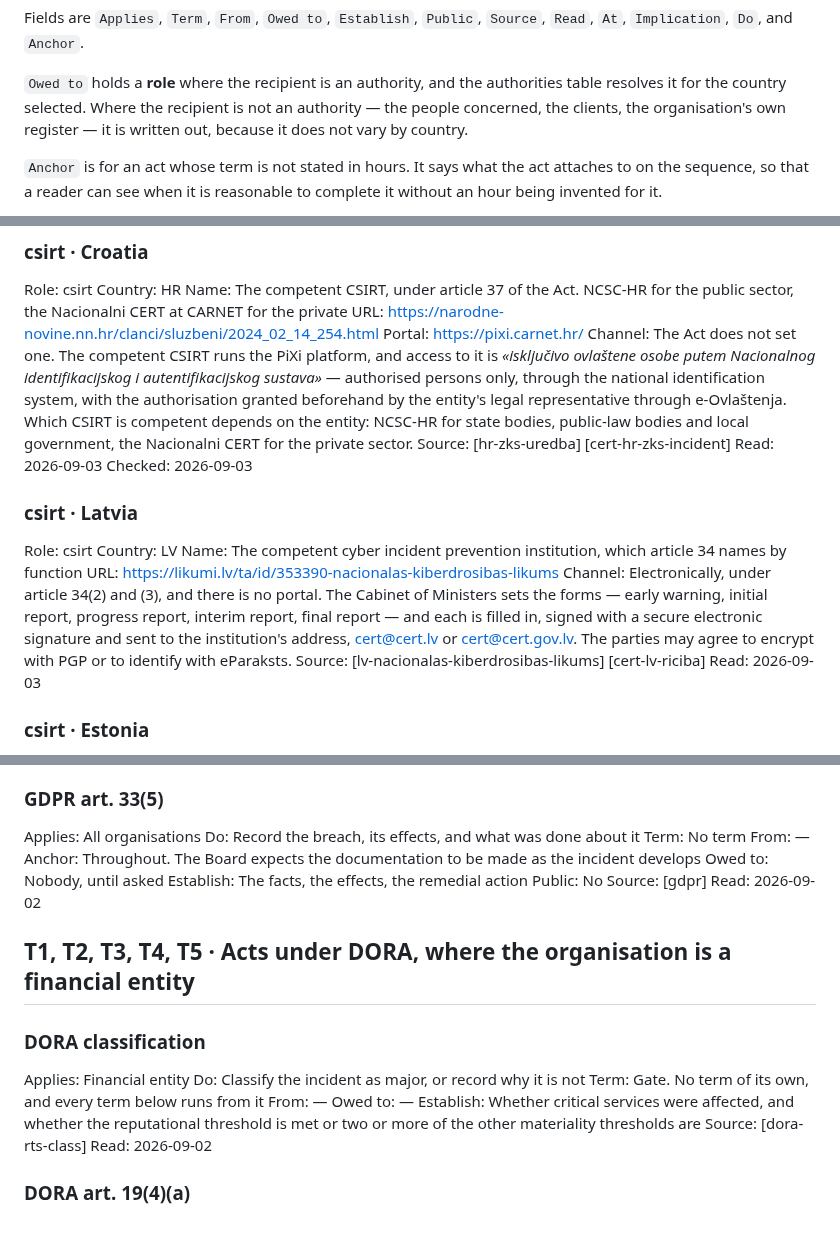
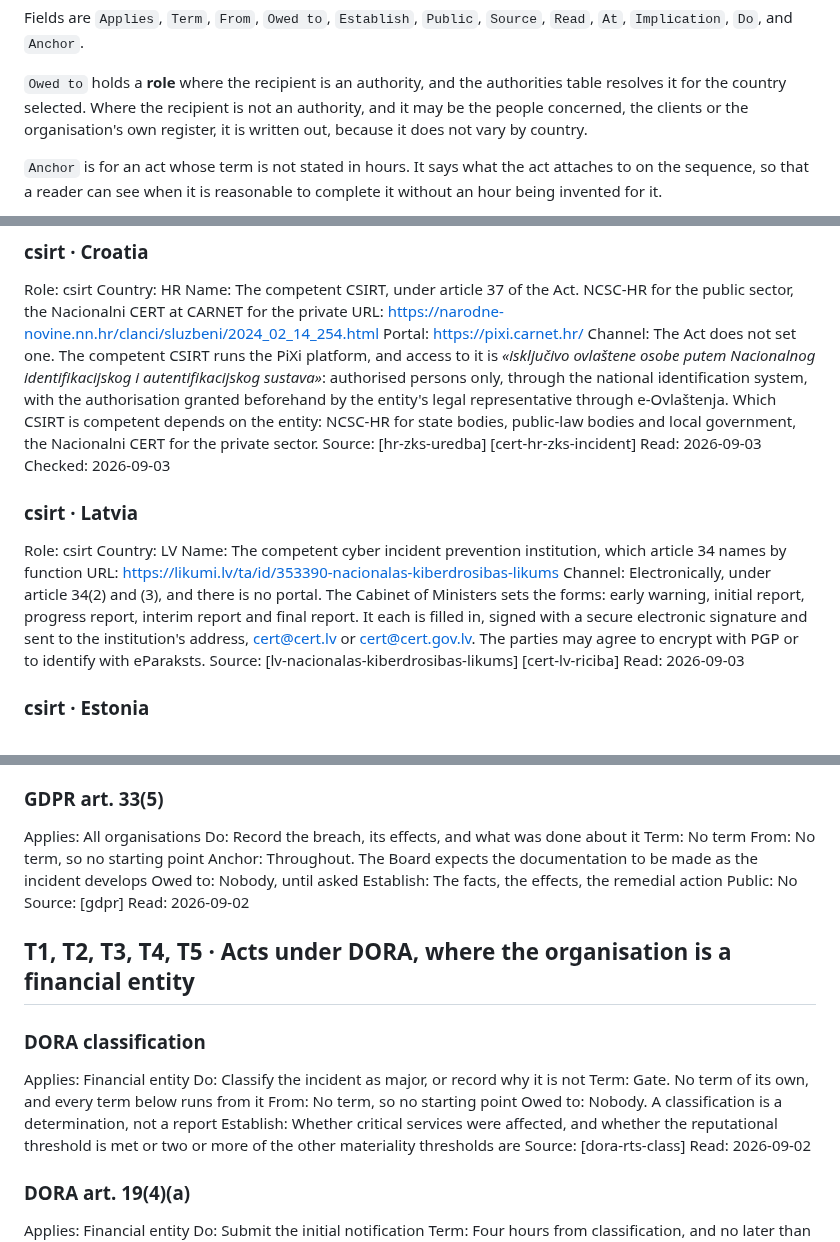
Before and after one commit to alessandroaledda/insider-threat-event-requirements, a Markdown page: iter.md, 3 parts joined by grey strips. Rendered like a GitHub page.

```diff
--- a/iter.md
+++ b/iter.md
@@ -24,8 +24,9 @@ Fields are `Applies`, `Term`, `From`, `Owed to`, `Establish`, `Public`,
 
 `Owed to` holds a **role** where the recipient is an authority, and the
 authorities table resolves it for the country selected. Where the recipient is
-not an authority — the people concerned, the clients, the organisation's own
-register — it is written out, because it does not vary by country.
+not an authority, and it may be the people concerned, the clients or the
+organisation's own register, it is written out, because it does not vary by
+country.
 
 `Anchor` is for an act whose term is not stated in hours. It says what the
 act attaches to on the sequence, so that a reader can see when it is
@@ -807,7 +808,7 @@ Country: HR
 Name: The competent CSIRT, under article 37 of the Act. NCSC-HR for the public sector, the Nacionalni CERT at CARNET for the private
 URL: https://narodne-novine.nn.hr/clanci/sluzbeni/2024_02_14_254.html
 Portal: https://pixi.carnet.hr/
-Channel: The Act does not set one. The competent CSIRT runs the PiXi platform, and access to it is *«isključivo ovlaštene osobe putem Nacionalnog identifikacijskog i autentifikacijskog sustava»* — authorised persons only, through the national identification system, with the authorisation granted beforehand by the entity's legal representative through e-Ovlaštenja. Which CSIRT is competent depends on the entity: NCSC-HR for state bodies, public-law bodies and local government, the Nacionalni CERT for the private sector.
+Channel: The Act does not set one. The competent CSIRT runs the PiXi platform, and access to it is *«isključivo ovlaštene osobe putem Nacionalnog identifikacijskog i autentifikacijskog sustava»*: authorised persons only, through the national identification system, with the authorisation granted beforehand by the entity's legal representative through e-Ovlaštenja. Which CSIRT is competent depends on the entity: NCSC-HR for state bodies, public-law bodies and local government, the Nacionalni CERT for the private sector.
 Source: [hr-zks-uredba] [cert-hr-zks-incident]
 Read: 2026-09-03
 Checked: 2026-09-03
@@ -817,7 +818,7 @@ Role: csirt
 Country: LV
 Name: The competent cyber incident prevention institution, which article 34 names by function
 URL: https://likumi.lv/ta/id/353390-nacionalas-kiberdrosibas-likums
-Channel: Electronically, under article 34(2) and (3), and there is no portal. The Cabinet of Ministers sets the forms — early warning, initial report, progress report, interim report, final report — and each is filled in, signed with a secure electronic signature and sent to the institution's address, cert@cert.lv or cert@cert.gov.lv. The parties may agree to encrypt with PGP or to identify with eParaksts.
+Channel: Electronically, under article 34(2) and (3), and there is no portal. The Cabinet of Ministers sets the forms: early warning, initial report, progress report, interim report and final report. It each is filled in, signed with a secure electronic signature and sent to the institution's address, cert@cert.lv or cert@cert.gov.lv. The parties may agree to encrypt with PGP or to identify with eParaksts.
 Source: [lv-nacionalas-kiberdrosibas-likums] [cert-lv-riciba]
 Read: 2026-09-03
 
@@ -1761,7 +1762,7 @@ Read: 2026-09-02
 Applies: All organisations
 Do: Record the breach, its effects, and what was done about it
 Term: No term
-From: —
+From: No term, so no starting point
 Anchor: Throughout. The Board expects the documentation to be made as the incident develops
 Owed to: Nobody, until asked
 Establish: The facts, the effects, the remedial action
@@ -1775,8 +1776,8 @@ Read: 2026-09-02
 Applies: Financial entity
 Do: Classify the incident as major, or record why it is not
 Term: Gate. No term of its own, and every term below runs from it
-From: —
-Owed to: —
+From: No term, so no starting point
+Owed to: Nobody. A classification is a determination, not a report
 Establish: Whether critical services were affected, and whether the reputational threshold is met or two or more of the other materiality thresholds are
 Source: [dora-rts-class]
 Read: 2026-09-02
```
Also changed, not shown: other parts of iter.md (+37 -37 lines), library.md (+11 -11 lines).
